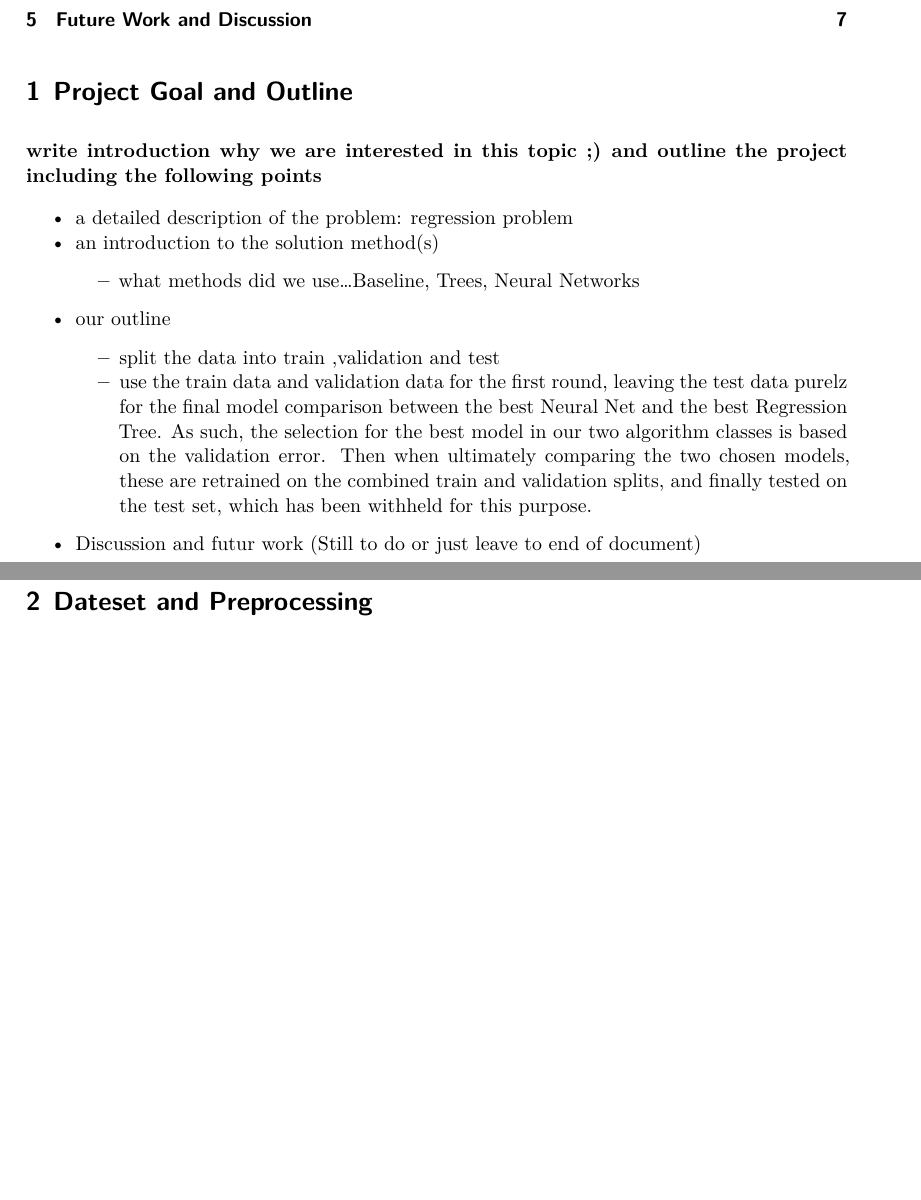
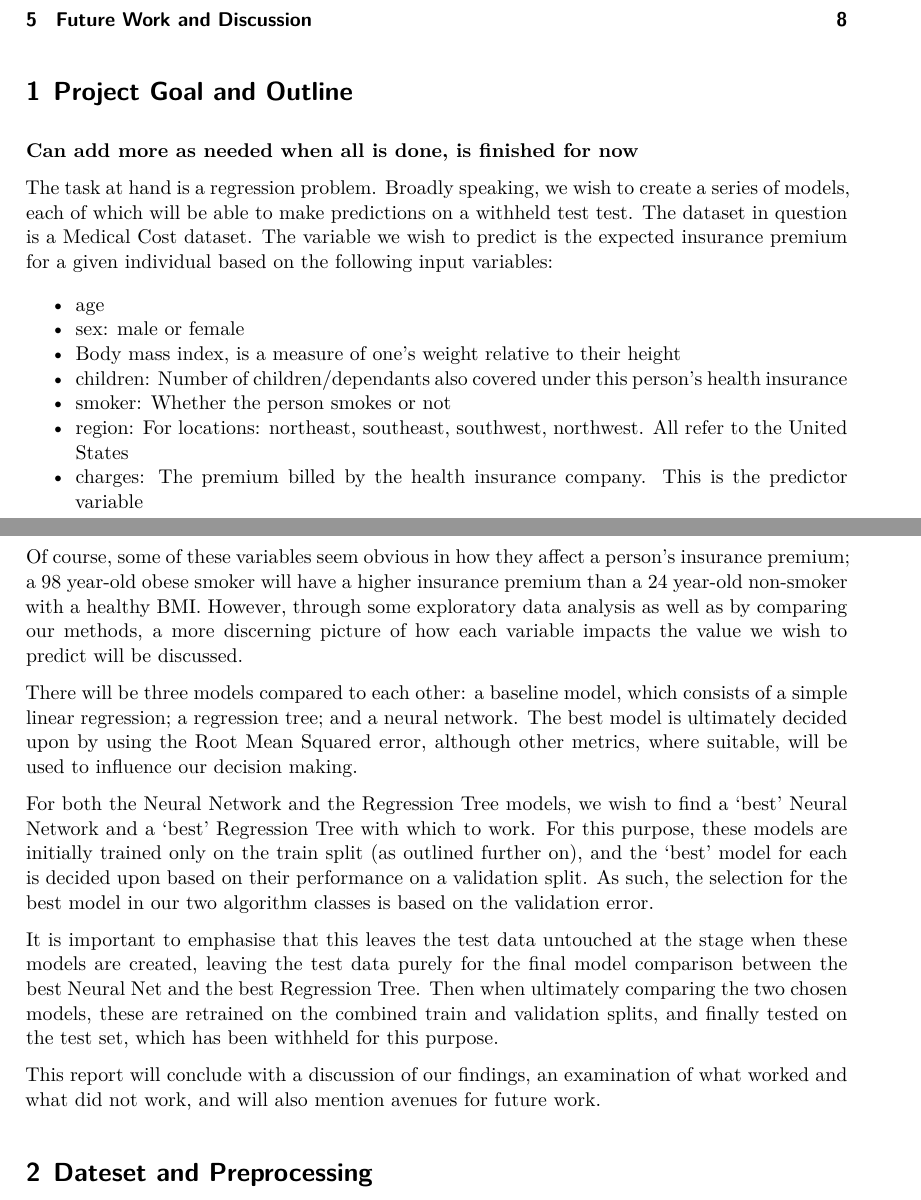
Before and after one commit to Oliss4t/BHT_ML2, a Quarto document (ml2_project.qmd): two parts of pages 1 and 2 of 7 before the commit and two parts of pages 1 and 2 of 8 after it, joined at a grey line, cut so that both start at the same text, the shorter picture padded with empty space. Rendered offline with R 4.5, knitr and Pandoc in place of Quarto, then LaTeX, with nearby package versions; some code elsewhere in the file could not run offline.

Commit message:
added intro text

````diff
--- a/ml2_project.qmd
+++ b/ml2_project.qmd
@@ -29,15 +29,27 @@ library(rpart.plot)
 
 # Project Goal and Outline
 
-<font style='color: #000000; background-color: #FF0000'>**write introduction why we are interested in this topic ;) and outline the project including the following points**</font>
+<font style='color: #000000; background-color: #FF0000'>**Can add more as needed when all is done, is finished for now**</font>
 
-* a detailed description of the problem: regression problem
-* an introduction to the solution method(s)
-    * what methods did we use...Baseline, Trees, Neural Networks
-* our outline
-    * split the data into train ,validation and test
-    * use the train data and validation data for the first round, leaving the test data purelz for the final model comparison between the best Neural Net and the best Regression Tree. As such, the selection for the best model in our two algorithm classes is based on the validation error. Then when ultimately comparing the two chosen models, these are retrained on the combined train and validation splits, and finally tested on the test set, which has been withheld for this purpose.
-* Discussion and futur work (Still to do or just leave to end of document)
+The task at hand is a regression problem. Broadly speaking, we wish to create a series of models, each of which will be able to make predictions on a withheld test test. The dataset in question is a Medical Cost dataset. The variable we wish to predict is the expected insurance premium for a given individual based on the following input variables:
+
+* age
+* sex: male or female
+* Body mass index, is a measure of one's weight relative to their height
+* children: Number of children/dependants also covered under this person's health insurance
+* smoker: Whether the person smokes or not
+* region: For locations: northeast, southeast, southwest, northwest. All refer to the United States
+* charges: The premium billed by the health insurance company. This is the predictor variable
+
+Of course, some of these variables seem obvious in how they affect a person's insurance premium; a 98 year-old obese smoker will have a higher insurance premium than a 24 year-old non-smoker with a healthy BMI. However, through some exploratory data analysis as well as by comparing our methods, a more discerning picture of how each variable impacts the value we wish to predict will be discussed.
+
+There will be three models compared to each other: a baseline model, which consists of a simple linear regression; a regression tree; and a neural network. The best model is ultimately decided upon by using the Root Mean Squared error, although other metrics, where suitable, will be used to influence our decision making.
+
+For both the Neural Network and the Regression Tree models, we wish to find a 'best' Neural Network and a 'best' Regression Tree with which to work. For this purpose, these models are initially trained only on the train split (as outlined further on), and the 'best' model for each is decided upon based on their performance on a validation split. As such, the selection for the best model in our two algorithm classes is based on the validation error.
+
+It is important to emphasise that this leaves the test data untouched at the stage when these models are created, leaving the test data purely for the final model comparison between the best Neural Net and the best Regression Tree. Then when ultimately comparing the two chosen models, these are retrained on the combined train and validation splits, and finally tested on the test set, which has been withheld for this purpose.
+
+This report will conclude with a discussion of our findings, an examination of what worked and what did not work, and will also mention avenues for future work.
 
 
 ```{r,, include=FALSE , include=FALSE}
````
